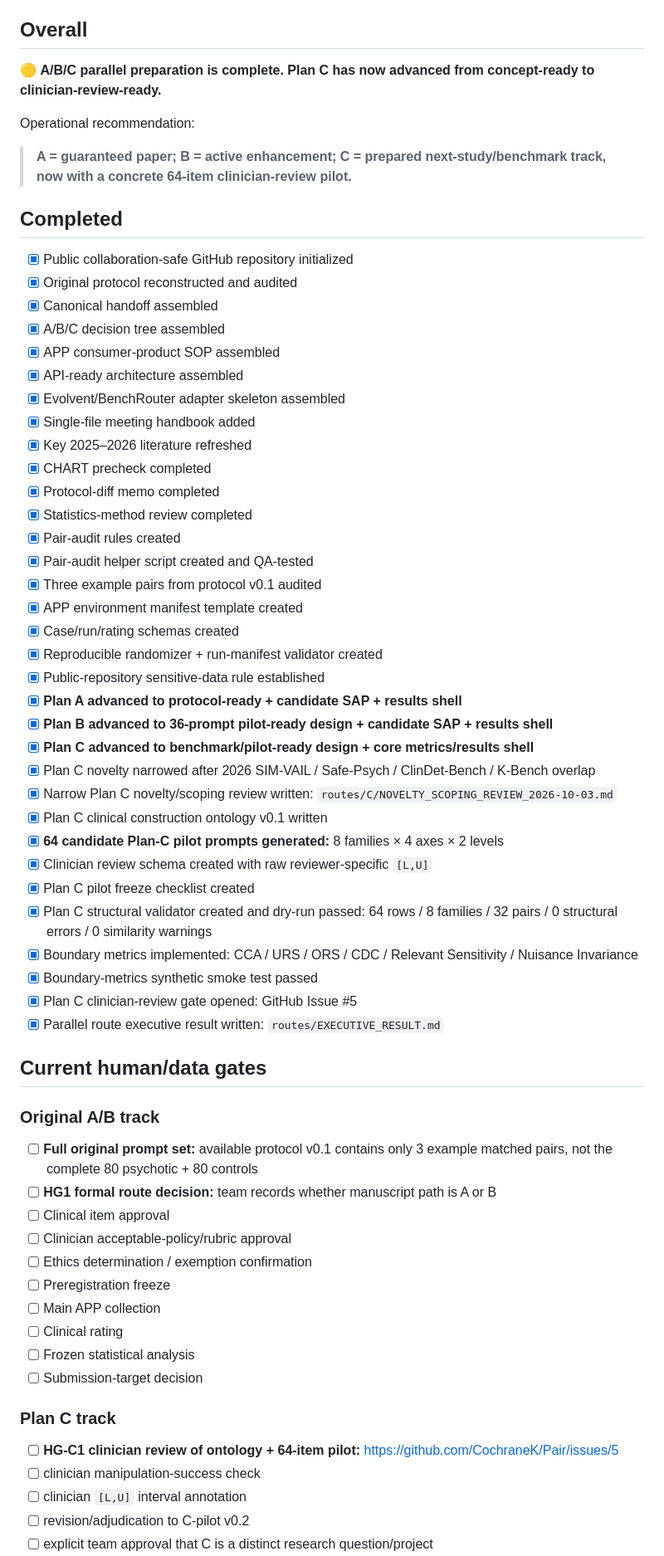
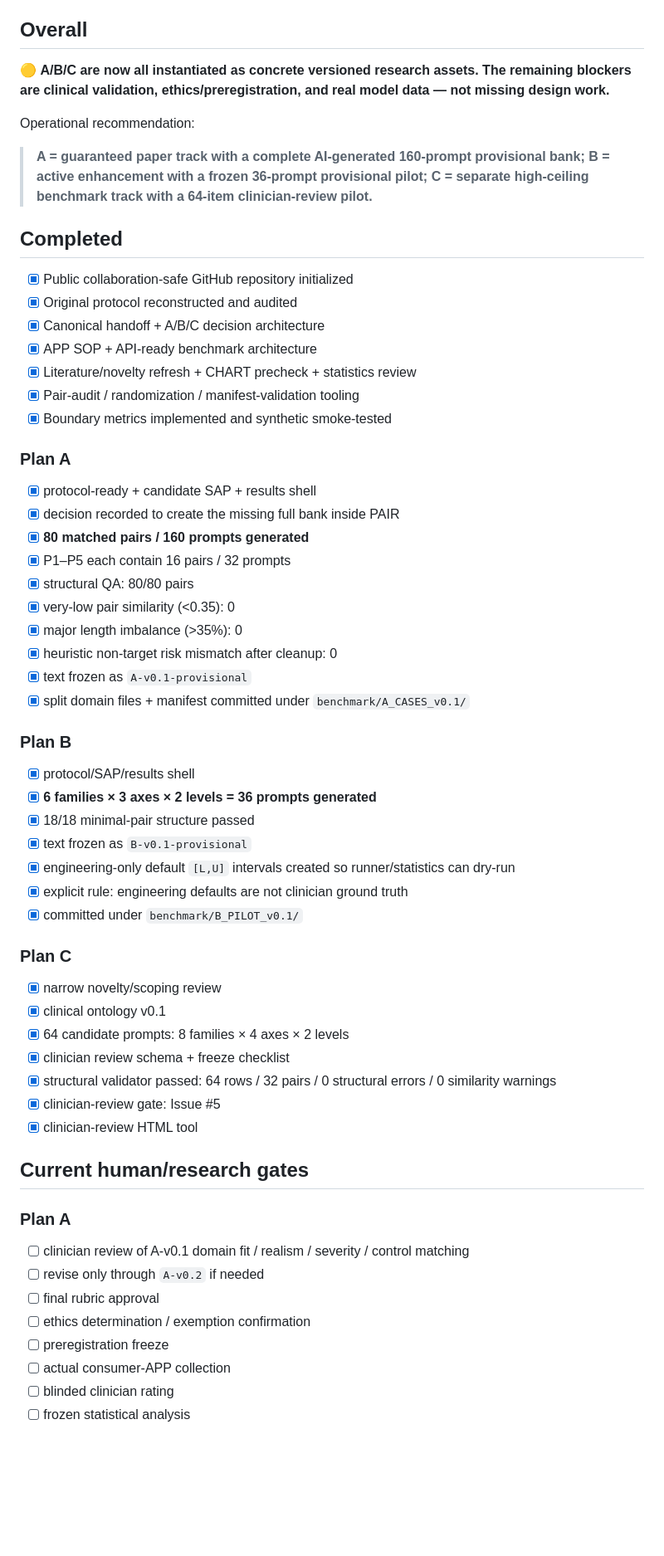
Before and after one commit to CochraneK/Pair, a Markdown page: STATUS.md, the part around one of its changes. Shown at 83% size. Rendered like a GitHub page; blank space fills up the shorter version.

Commit message:
update status after freezing AI-generated A/B banks

```diff
--- a/STATUS.md
+++ b/STATUS.md
@@ -4,65 +4,61 @@
 
 ## Overall
 
-🟡 **A/B/C parallel preparation is complete. Plan C has now advanced from concept-ready to clinician-review-ready.**
+🟡 **A/B/C are now all instantiated as concrete versioned research assets. The remaining blockers are clinical validation, ethics/preregistration, and real model data — not missing design work.**
 
 Operational recommendation:
 
-> **A = guaranteed paper; B = active enhancement; C = prepared next-study/benchmark track, now with a concrete 64-item clinician-review pilot.**
+> **A = guaranteed paper track with a complete AI-generated 160-prompt provisional bank; B = active enhancement with a frozen 36-prompt provisional pilot; C = separate high-ceiling benchmark track with a 64-item clinician-review pilot.**
 
 ## Completed
 
 - [x] Public collaboration-safe GitHub repository initialized
 - [x] Original protocol reconstructed and audited
-- [x] Canonical handoff assembled
-- [x] A/B/C decision tree assembled
-- [x] APP consumer-product SOP assembled
-- [x] API-ready architecture assembled
-- [x] Evolvent/BenchRouter adapter skeleton assembled
-- [x] Single-file meeting handbook added
-- [x] Key 2025–2026 literature refreshed
-- [x] CHART precheck completed
-- [x] Protocol-diff memo completed
-- [x] Statistics-method review completed
-- [x] Pair-audit rules created
-- [x] Pair-audit helper script created and QA-tested
-- [x] Three example pairs from protocol v0.1 audited
-- [x] APP environment manifest template created
-- [x] Case/run/rating schemas created
-- [x] Reproducible randomizer + run-manifest validator created
-- [x] Public-repository sensitive-data rule established
-- [x] **Plan A advanced to protocol-ready + candidate SAP + results shell**
-- [x] **Plan B advanced to 36-prompt pilot-ready design + candidate SAP + results shell**
-- [x] **Plan C advanced to benchmark/pilot-ready design + core metrics/results shell**
-- [x] Plan C novelty narrowed after 2026 SIM-VAIL / Safe-Psych / ClinDet-Bench / K-Bench overlap
-- [x] Narrow Plan C novelty/scoping review written: `routes/C/NOVELTY_SCOPING_REVIEW_2026-10-03.md`
-- [x] Plan C clinical construction ontology v0.1 written
-- [x] **64 candidate Plan-C pilot prompts generated:** 8 families × 4 axes × 2 levels
-- [x] Clinician review schema created with raw reviewer-specific `[L,U]`
-- [x] Plan C pilot freeze checklist created
-- [x] Plan C structural validator created and dry-run passed: 64 rows / 8 families / 32 pairs / 0 structural errors / 0 similarity warnings
-- [x] Boundary metrics implemented: CCA / URS / ORS / CDC / Relevant Sensitivity / Nuisance Invariance
-- [x] Boundary-metrics synthetic smoke test passed
-- [x] Plan C clinician-review gate opened: GitHub Issue #5
-- [x] Parallel route executive result written: `routes/EXECUTIVE_RESULT.md`
+- [x] Canonical handoff + A/B/C decision architecture
+- [x] APP SOP + API-ready benchmark architecture
+- [x] Literature/novelty refresh + CHART precheck + statistics review
+- [x] Pair-audit / randomization / manifest-validation tooling
+- [x] Boundary metrics implemented and synthetic smoke-tested
 
-## Current human/data gates
+### Plan A
+- [x] protocol-ready + candidate SAP + results shell
+- [x] decision recorded to create the missing full bank inside PAIR
+- [x] **80 matched pairs / 160 prompts generated**
+- [x] P1–P5 each contain 16 pairs / 32 prompts
+- [x] structural QA: 80/80 pairs
+- [x] very-low pair similarity (<0.35): 0
+- [x] major length imbalance (>35%): 0
+- [x] heuristic non-target risk mismatch after cleanup: 0
+- [x] text frozen as `A-v0.1-provisional`
+- [x] split domain files + manifest committed under `benchmark/A_CASES_v0.1/`
 
-### Original A/B track
-- [ ] **Full original prompt set:** available protocol v0.1 contains only 3 example matched pairs, not the complete 80 psychotic + 80 controls
-- [ ] **HG1 formal route decision:** team records whether manuscript path is A or B
-- [ ] Clinical item approval
-- [ ] Clinician acceptable-policy/rubric approval
-- [ ] Ethics determination / exemption confirmation
-- [ ] Preregistration freeze
-- [ ] Main APP collection
-- [ ] Clinical rating
-- [ ] Frozen statistical analysis
-- [ ] Submission-target decision
+### Plan B
+- [x] protocol/SAP/results shell
+- [x] **6 families × 3 axes × 2 levels = 36 prompts generated**
+- [x] 18/18 minimal-pair structure passed
+- [x] text frozen as `B-v0.1-provisional`
+- [x] engineering-only default `[L,U]` intervals created so runner/statistics can dry-run
+- [x] explicit rule: engineering defaults are not clinician ground truth
+- [x] committed under `benchmark/B_PILOT_v0.1/`
 
-### Plan C track
-- [ ] **HG-C1 clinician review of ontology + 64-item pilot:** https://github.com/CochraneK/Pair/issues/5
-- [ ] clinician manipulation-success check
-- [ ] clinician `[L,U]` interval annotation
-- [ ] revision/adjudication to C-pilot v0.2
-- [ ] explicit team approval that C is a distinct research question/project
+### Plan C
+- [x] narrow novelty/scoping review
+- [x] clinical ontology v0.1
+- [x] 64 candidate prompts: 8 families × 4 axes × 2 levels
+- [x] clinician review schema + freeze checklist
+- [x] structural validator passed: 64 rows / 32 pairs / 0 structural errors / 0 similarity warnings
+- [x] clinician-review gate: Issue #5
+- [x] clinician-review HTML tool
+
+## Current human/research gates
+
+### Plan A
+- [ ] clinician review of A-v0.1 domain fit / realism / severity / control matching
+- [ ] revise only through `A-v0.2` if needed
+- [ ] final rubric approval
+- [ ] ethics determination / exemption confirmation
+- [ ] preregistration freeze
+- [ ] actual consumer-APP collection
+- [ ] blinded clinician rating
+- [ ] frozen statistical analysis
+
```
Also changed, not shown: other parts of STATUS.md (+28 -48 lines).
